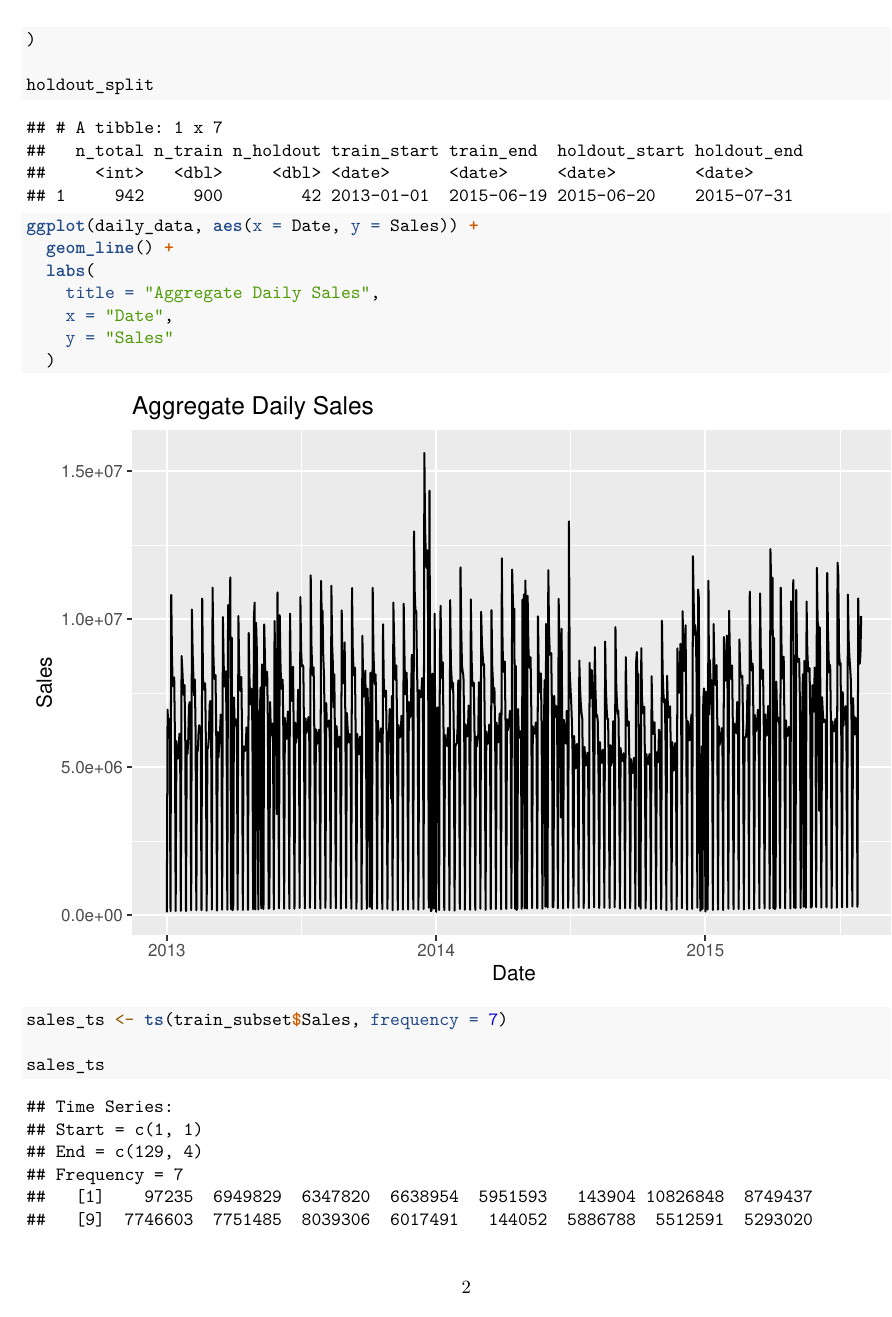
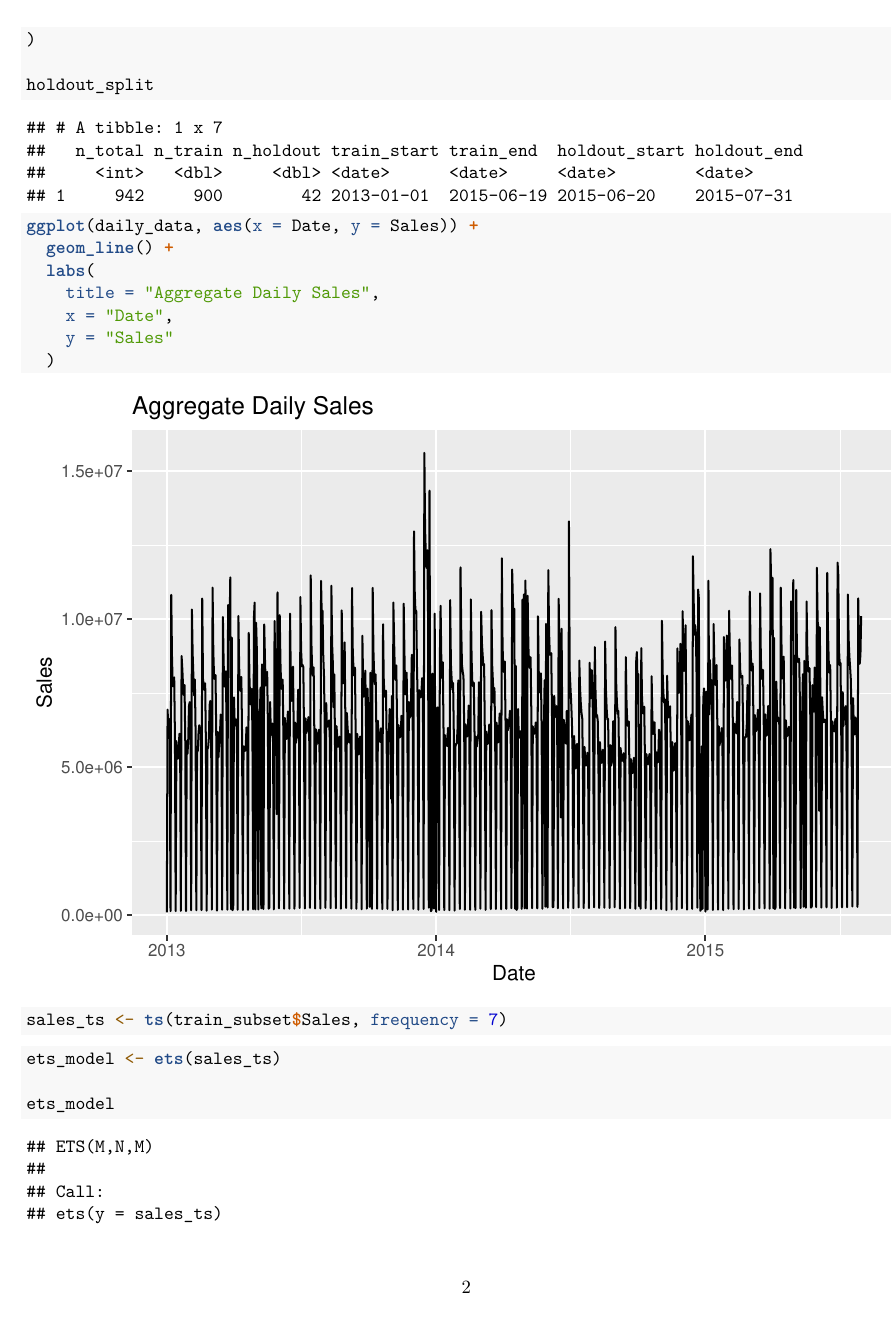
Before and after one commit to samintisar/stat443-timeseries-project, an R Markdown document (04_analysis/exponential/Ets.Rmd): page 2 of 8 before the commit and page 2 of 6 after it. The pictures show the output file 04_analysis/exponential/Ets.pdf that the author committed with the source.

Commit message:
Added exponential smoothing

````diff
--- a/04_analysis/exponential/Ets.Rmd
+++ b/04_analysis/exponential/Ets.Rmd
@@ -65,7 +65,6 @@
 ```{r}
 sales_ts <- ts(train_subset$Sales, frequency = 7)
 
-sales_ts
 ```
 ```{r}
 ets_model <- ets(sales_ts)
````
Also changed, not shown: 04_analysis/exponential/Ets.pdf.
